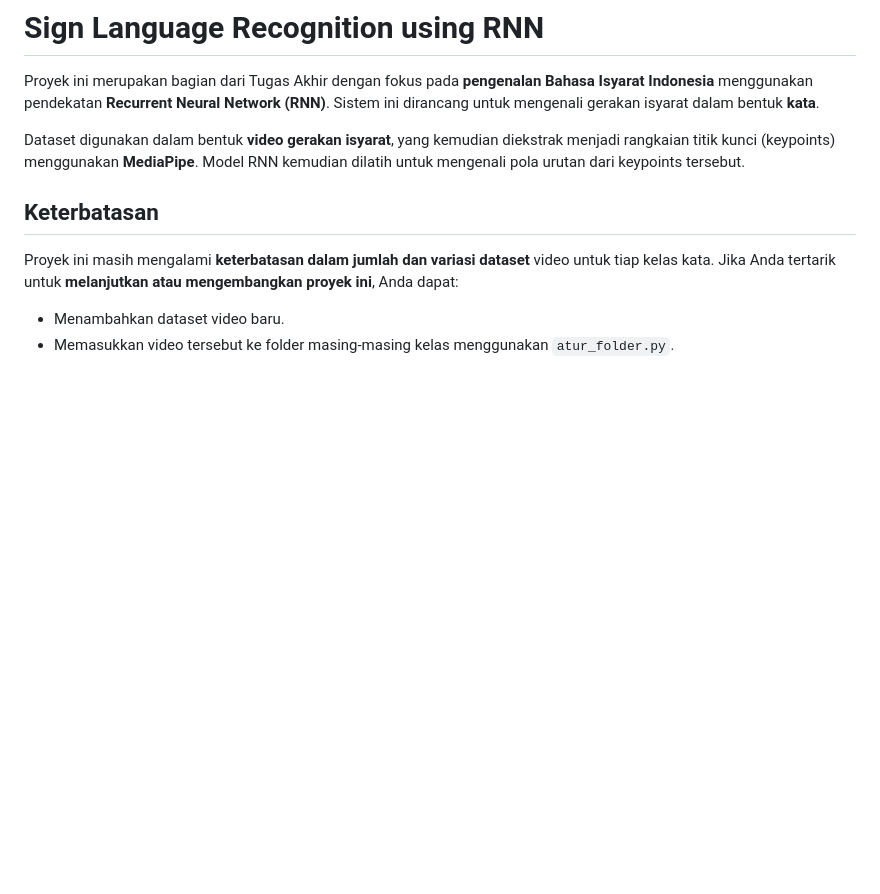
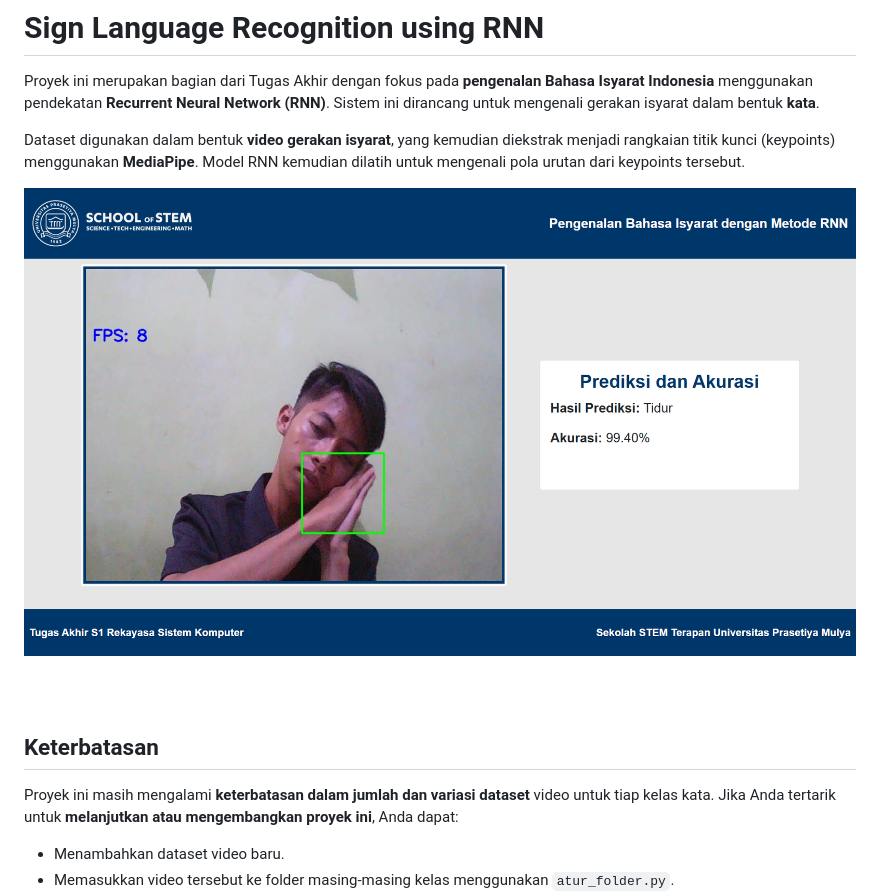
Before and after one commit to MuhammadFauzanil/pengenalan-bahasa-isyarat, a Markdown page: README.md, the part around the change. Rendered like a GitHub page; pictures changed too: static/assets/preview.png (added); blank space fills up the shorter version.

```diff
--- a/README.md
+++ b/README.md
@@ -4,7 +4,7 @@ Proyek ini merupakan bagian dari Tugas Akhir dengan fokus pada **pengenalan Baha
 
 Dataset digunakan dalam bentuk **video gerakan isyarat**, yang kemudian diekstrak menjadi rangkaian titik kunci (keypoints) menggunakan **MediaPipe**. Model RNN kemudian dilatih untuk mengenali pola urutan dari keypoints tersebut.
 
-
+![Preview](./static/assets/preview.png)
 
 ## Keterbatasan
 
```
